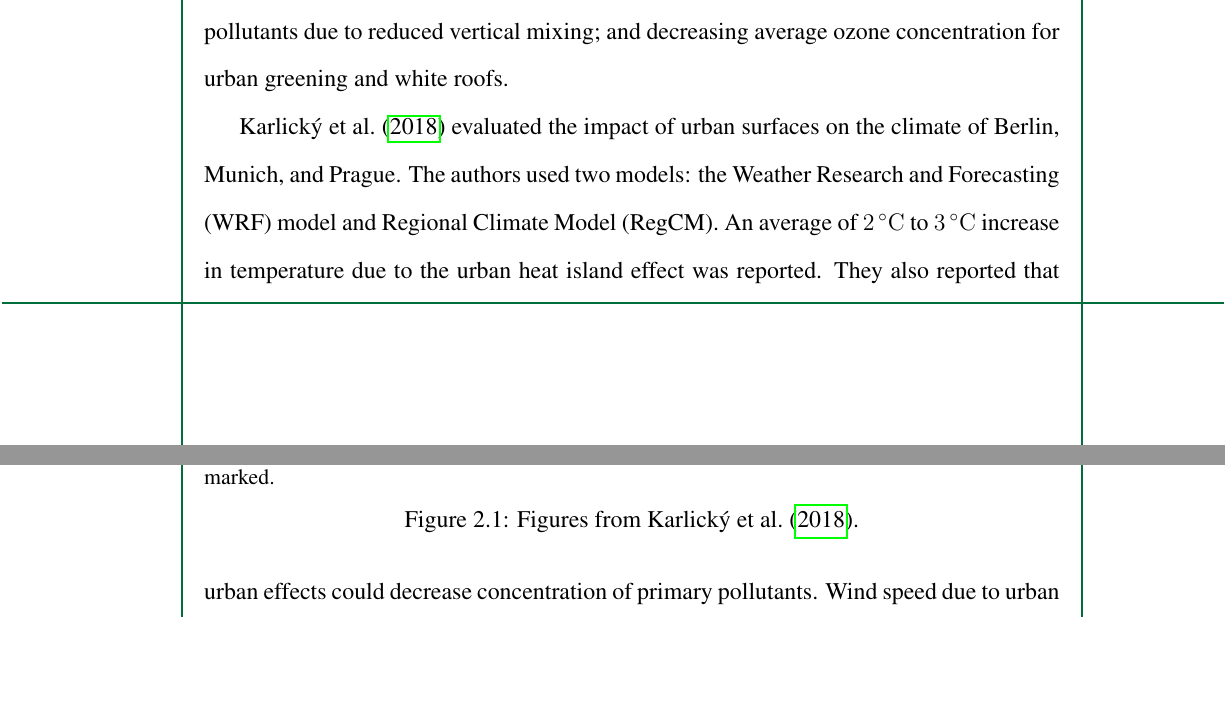
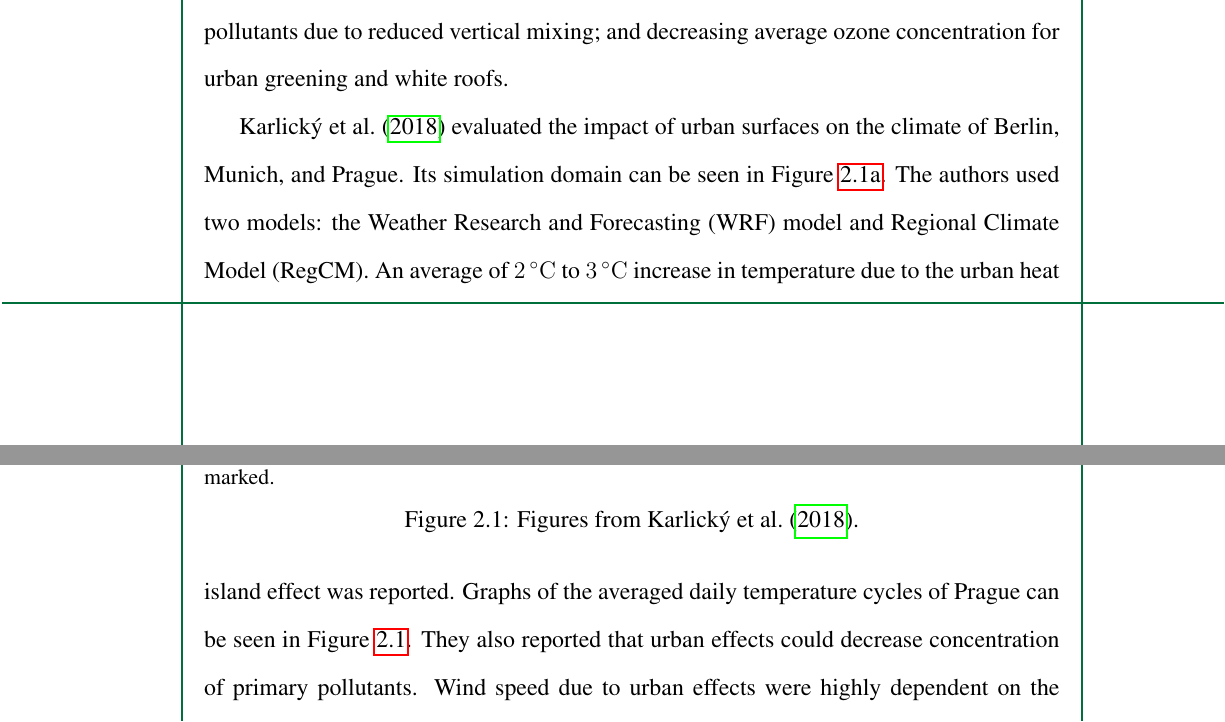
Before and after one commit to ericson-domingo-ug/thesis-latex, a LaTeX thesis (thesis.tex, which reads body/rrl.tex): two parts of pages 12 and 13 of 46, joined at a grey line, cut so that both start at the same text, the shorter picture padded with empty space. Compiled offline with pdfLaTeX.

Commit message:
Reference figure in text for Karlicky et al. (2018)

```diff
--- a/body/rrl.tex
+++ b/body/rrl.tex
@@ -23,8 +23,10 @@
 			decreasing average ozone concentration for urban greening and white roofs.
 
 		\textcite{Karlicky2018} evaluated the impact of urban surfaces on the climate of Berlin, Munich, and Prague.
+		Its simulation domain can be seen in Figure \ref{fig:rrl-karlicky2018-domain}.
 		The authors used two models: the Weather Research and Forecasting (WRF) model and Regional Climate Model (RegCM).
 		An average of $\qtyrange{2}{3}{\degreeCelsius}$ increase in temperature due to the urban heat island effect was reported.
+		Graphs of the averaged daily temperature cycles of Prague can be seen in Figure \ref{fig:rrl-karlicky2018-dailytemps}.
 		They also reported that urban effects could decrease concentration of primary pollutants.
 		Wind speed due to urban effects were highly dependent on the model and parametrizations used, though all of them were able to replicate the urban heat islands.
 
```
